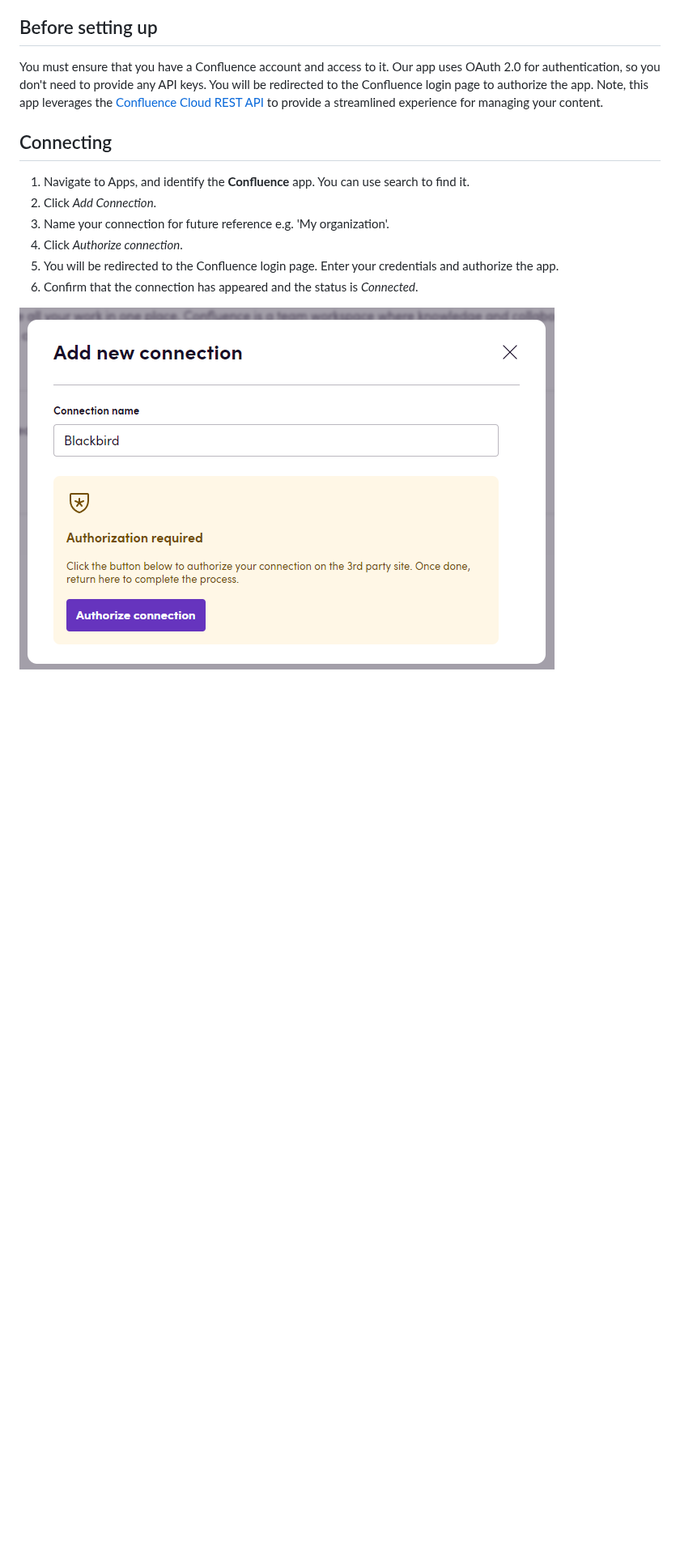
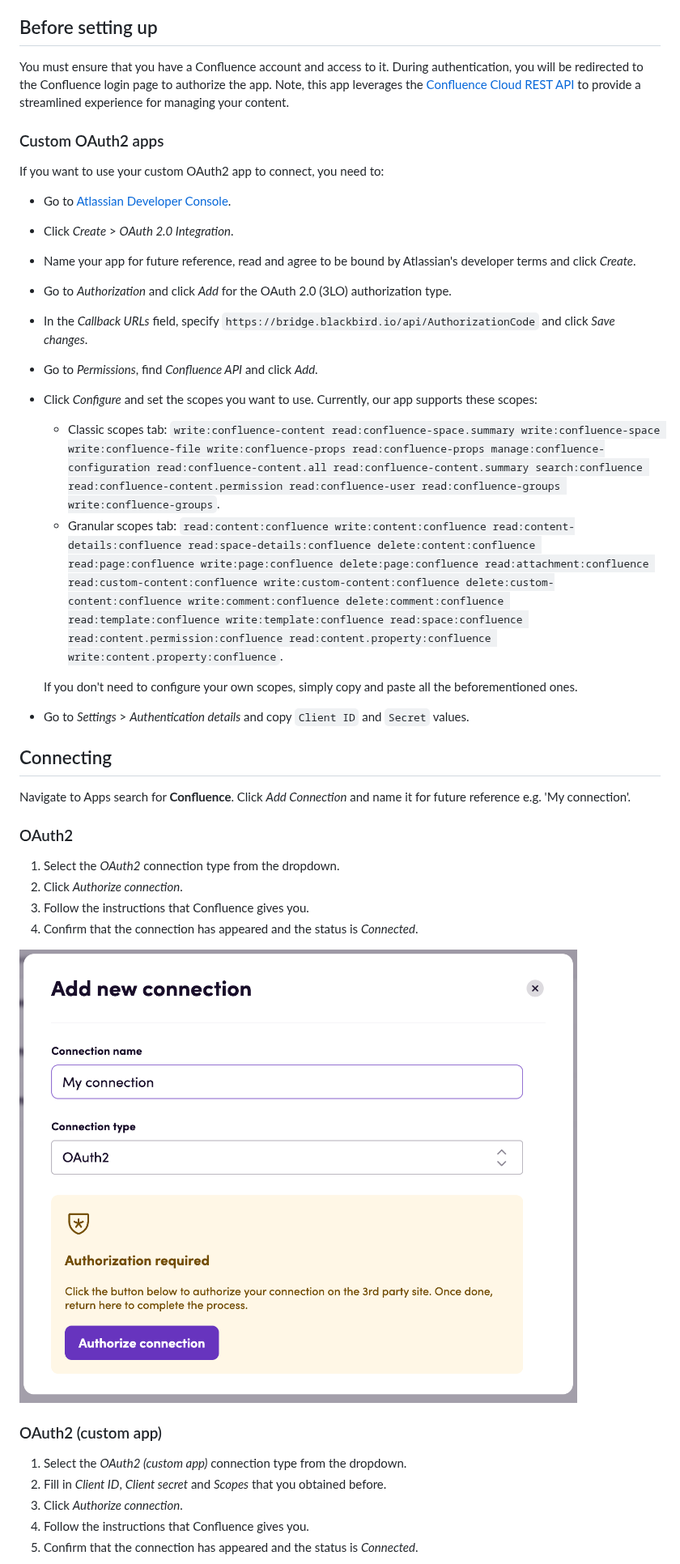
Before and after one commit to bb-io/Confluence, a Markdown page: README.md, the part around one of its changes. Shown at 81% size. GitHub-like rendering; pictures changed too: image/README/connection.png (deleted), image/README/oauth2_conn.png (added); blank space fills up the shorter version.

Commit message:
update & embed docs

```diff
--- a/README.md
+++ b/README.md
@@ -10,15 +10,52 @@ Create, collaborate, and organize all your work in one place. Confluence is a te
 
 ## Before setting up
 
-You must ensure that you have a Confluence account and access to it. Our app uses OAuth 2.0 for authentication, so you don't need to provide any API keys. You will be redirected to the Confluence login page to authorize the app. Note, this app leverages the [Confluence Cloud REST API](https://developer.atlassian.com/cloud/confluence/rest/v1/intro/#about) to provide a streamlined experience for managing your content.
+You must ensure that you have a Confluence account and access to it.
+During authentication, you will be redirected to the Confluence login page to authorize the app.
+Note, this app leverages the [Confluence Cloud REST API](https://developer.atlassian.com/cloud/confluence/rest/v1/intro/#about) to provide a streamlined experience for managing your content.
+
+### Custom OAuth2 apps
+
+If you want to use your custom OAuth2 app to connect, you need to:
+
+- Go to [Atlassian Developer Console](https://developer.atlassian.com/console/myapps/).
+- Click _Create_ > _OAuth 2.0 Integration_.
+- Name your app for future reference, read and agree to be bound by Atlassian's developer terms and click _Create_.
+- Go to _Authorization_ and click _Add_ for the OAuth 2.0 (3LO) authorization type.
+- In the _Callback URLs_ field, specify `https://bridge.blackbird.io/api/AuthorizationCode` and click _Save changes_.
+- Go to _Permissions_, find _Confluence API_ and click _Add_.
+- Click _Configure_ and set the scopes you want to use. Currently, our app supports these scopes:
+  - Classic scopes tab: `write:confluence-content read:confluence-space.summary write:confluence-space
+  write:confluence-file write:confluence-props read:confluence-props manage:confluence-configuration read:confluence-content.all
+  read:confluence-content.summary search:confluence read:confluence-content.permission read:confluence-user
+  read:confluence-groups write:confluence-groups`.
+  - Granular scopes tab: `read:content:confluence write:content:confluence read:content-details:confluence
+  read:space-details:confluence delete:content:confluence read:page:confluence write:page:confluence delete:page:confluence
+  read:attachment:confluence read:custom-content:confluence write:custom-content:confluence delete:custom-content:confluence
+  write:comment:confluence delete:comment:confluence read:template:confluence write:template:confluence
+  read:space:confluence read:content.permission:confluence read:content.property:confluence write:content.property:confluence`.
+
+  If you don't need to configure your own scopes, simply copy and paste all the beforementioned ones.
+- Go to _Settings_ > _Authentication details_ and copy `Client ID` and `Secret` values.
 
 ## Connecting
 
-1. Navigate to Apps, and identify the **Confluence** app. You can use search to find it.
-2. Click _Add Connection_.
-3. Name your connection for future reference e.g. 'My organization'.
-4. Click _Authorize connection_.
-5. You will be redirected to the Confluence login page. Enter your credentials and authorize the app.
-6. Confirm that the connection has appeared and the status is _Connected_.
+Navigate to Apps search for **Confluence**. Click _Add Connection_ and name it for future reference e.g. 'My connection'.
 
-![Connection](image/README/connection.png)
+### OAuth2
+
+1. Select the _OAuth2_ connection type from the dropdown.
+2. Click _Authorize connection_.
+3. Follow the instructions that Confluence gives you.
+4. Confirm that the connection has appeared and the status is _Connected_.
+
+![OAuth2 connection](image/README/oauth2_conn.png)
+
+### OAuth2 (custom app)
+
+1. Select the _OAuth2 (custom app)_ connection type from the dropdown.
+2. Fill in _Client ID_, _Client secret_ and _Scopes_ that you obtained before.
+3. Click _Authorize connection_.
+4. Follow the instructions that Confluence gives you.
+5. Confirm that the connection has appeared and the status is _Connected_.
+
```
Also changed, not shown: other parts of README.md (+1 -0 lines), image/README/oauth2custom_conn.png (added), 2 other files.
